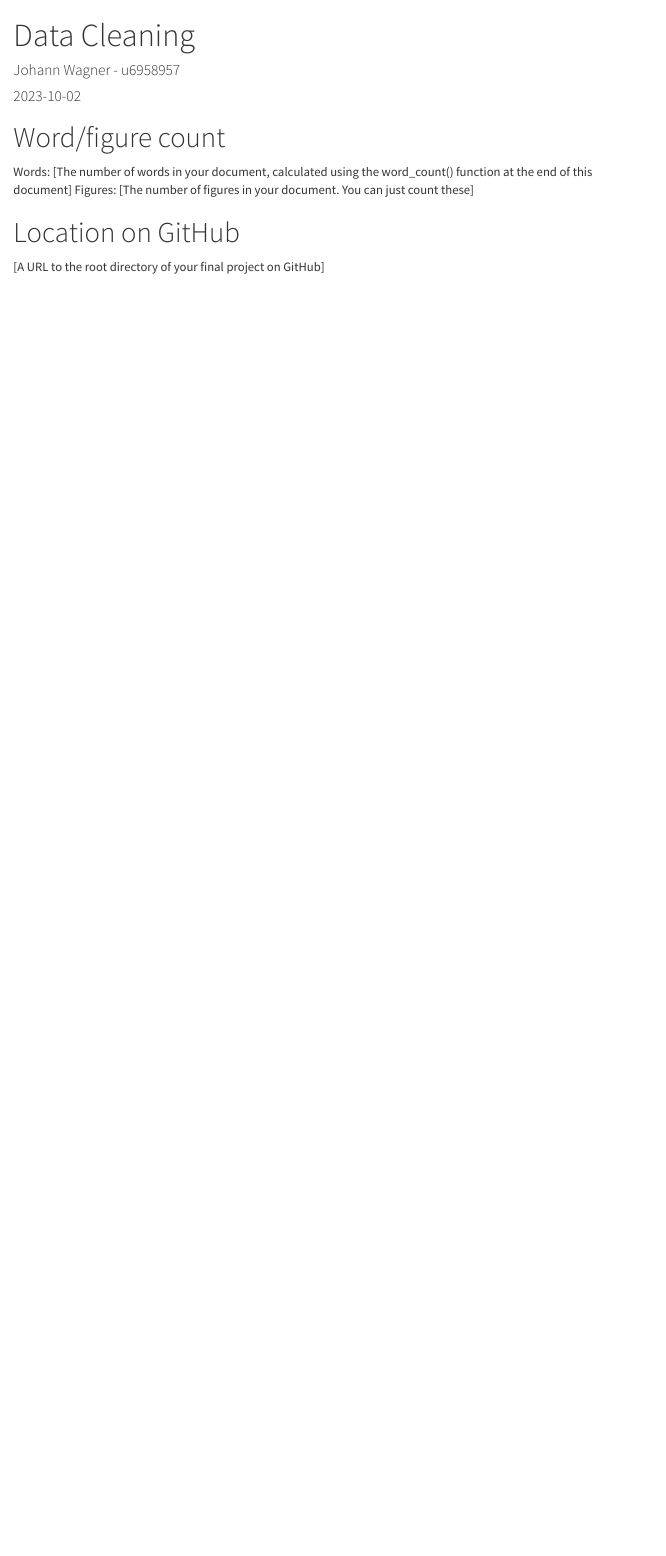
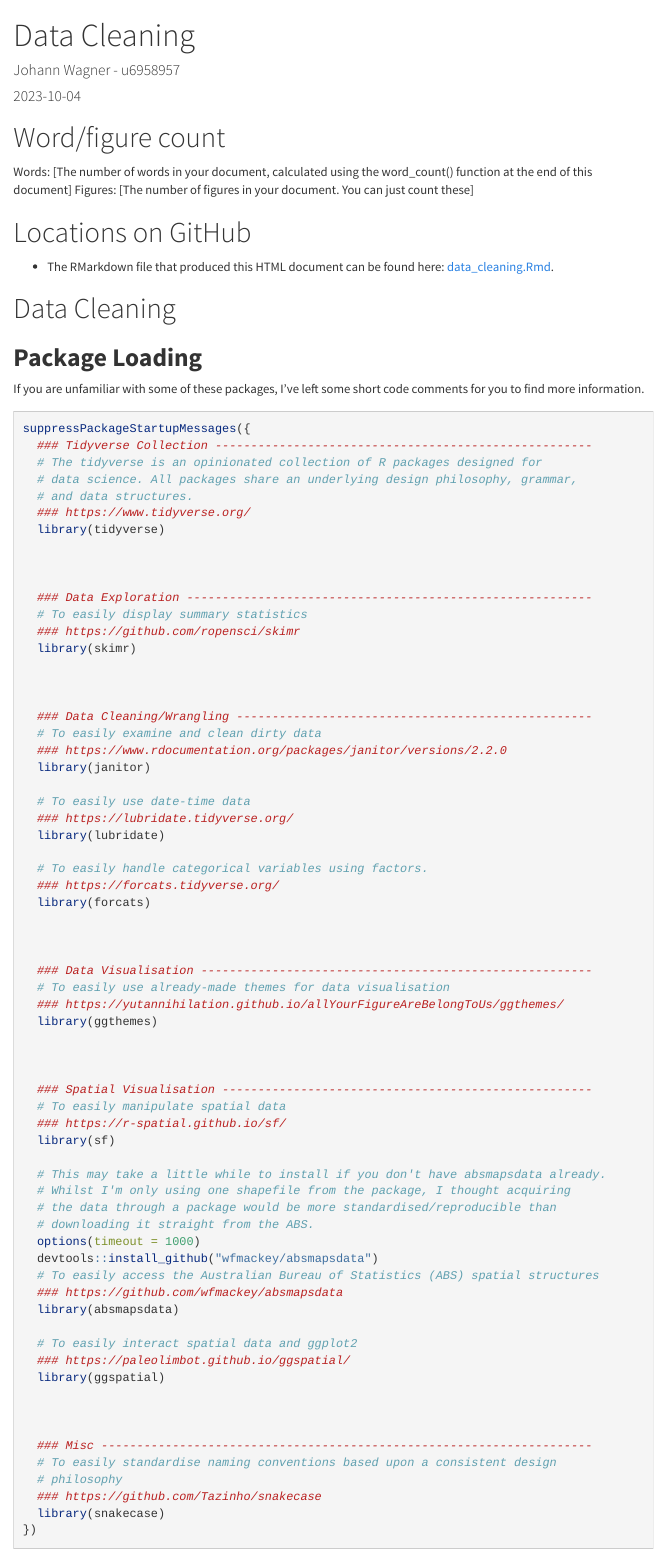
Before and after one commit to johann-wagner/DS4B-final-project, an R Markdown document (processed_data/data_cleaning.Rmd): the page in a window 1100 px wide, from its top. Rendered offline with R 4.5, knitr and Pandoc, with nearby package versions; menus at the side of the page are left out.

Commit message:
Load packages

````diff
--- a/processed_data/data_cleaning.Rmd
+++ b/processed_data/data_cleaning.Rmd
@@ -19,6 +19,81 @@ output:
 Words: [The number of words in your document, calculated using the word_count() function at the end of this document]
 Figures: [The number of figures in your document. You can just count these]
 
-# Location on GitHub
+# Locations on GitHub
 
-[A URL to the root directory of your final project on GitHub]
+-   The RMarkdown file that produced this HTML document can be found here: [data_cleaning.Rmd](https://github.com/johann-wagner/DS4B-final-project/blob/main/processed_data/data_cleaning.Rmd).
+
+# Data Cleaning
+
+## **Package Loading**
+
+If you are unfamiliar with some of these packages, I've left some short code comments for you to find more information.
+
+```{r Package-Loading, warning = FALSE, messages = FALSE}
+suppressPackageStartupMessages({
+  ### Tidyverse Collection -----------------------------------------------------
+  # The tidyverse is an opinionated collection of R packages designed for
+  # data science. All packages share an underlying design philosophy, grammar,
+  # and data structures.
+  ### https://www.tidyverse.org/
+  library(tidyverse)
+
+
+
+  ### Data Exploration ---------------------------------------------------------
+  # To easily display summary statistics
+  ### https://github.com/ropensci/skimr
+  library(skimr)
+
+
+
+  ### Data Cleaning/Wrangling --------------------------------------------------
+  # To easily examine and clean dirty data
+  ### https://www.rdocumentation.org/packages/janitor/versions/2.2.0
+  library(janitor)
+
+  # To easily use date-time data
+  ### https://lubridate.tidyverse.org/
+  library(lubridate)
+
+  # To easily handle categorical variables using factors.
+  ### https://forcats.tidyverse.org/
+  library(forcats)
+
+
+
+  ### Data Visualisation -------------------------------------------------------
+  # To easily use already-made themes for data visualisation
+  ### https://yutannihilation.github.io/allYourFigureAreBelongToUs/ggthemes/
+  library(ggthemes)
+
+
+
+  ### Spatial Visualisation ----------------------------------------------------
+  # To easily manipulate spatial data
+  ### https://r-spatial.github.io/sf/
+  library(sf)
+
+  # This may take a little while to install if you don't have absmapsdata already.
+  # Whilst I'm only using one shapefile from the package, I thought acquiring
+  # the data through a package would be more standardised/reproducible than
+  # downloading it straight from the ABS.
+  options(timeout = 1000)
+  devtools::install_github("wfmackey/absmapsdata")
+  # To easily access the Australian Bureau of Statistics (ABS) spatial structures
+  ### https://github.com/wfmackey/absmapsdata
+  library(absmapsdata)
+
+  # To easily interact spatial data and ggplot2
+  ### https://paleolimbot.github.io/ggspatial/
+  library(ggspatial)
+
+
+
+  ### Misc ---------------------------------------------------------------------
+  # To easily standardise naming conventions based upon a consistent design
+  # philosophy
+  ### https://github.com/Tazinho/snakecase
+  library(snakecase)
+})
+```
````
Also changed, not shown: processed_data/data_cleaning.html, processed_data/data_cleaning.Rmd (2 more changed lines).
